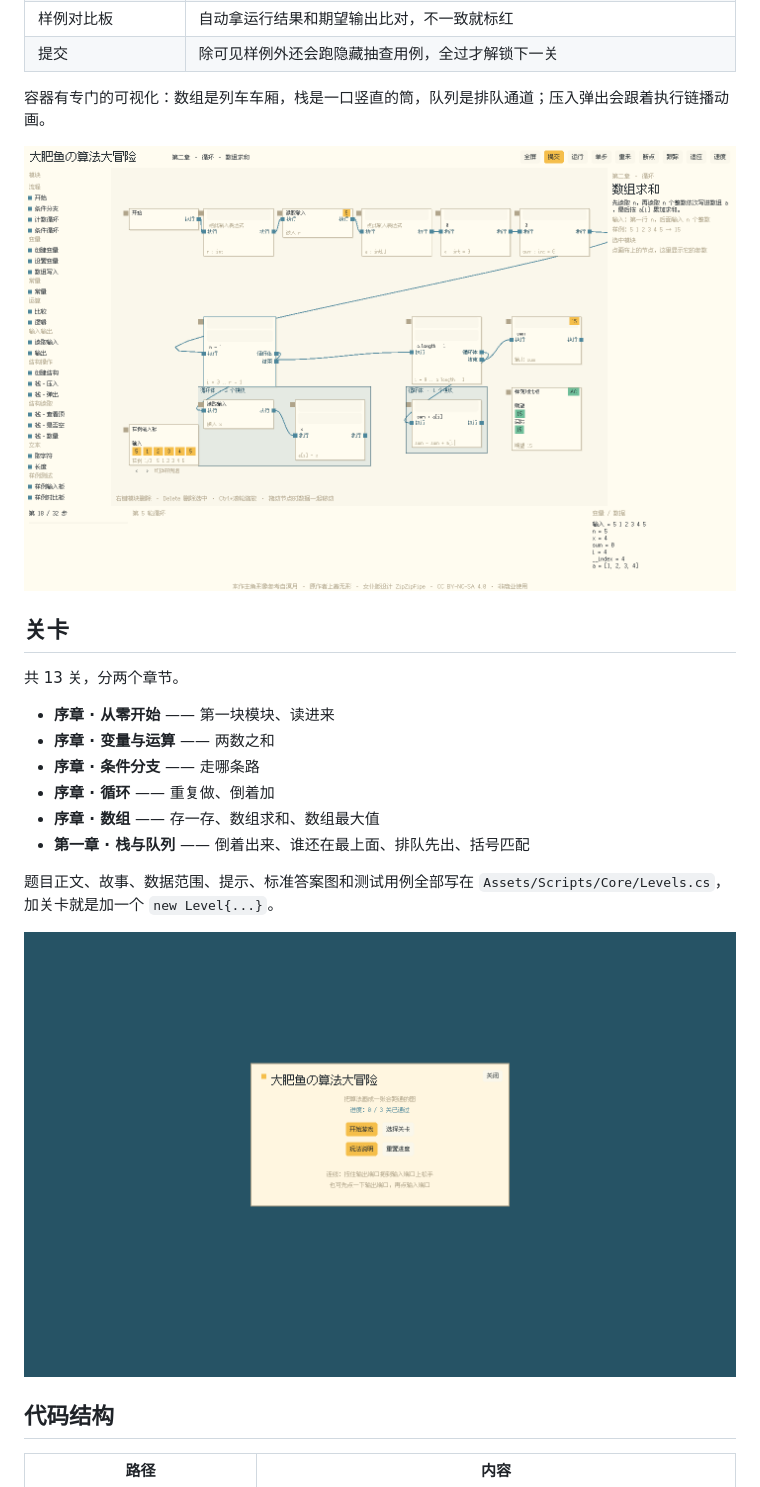
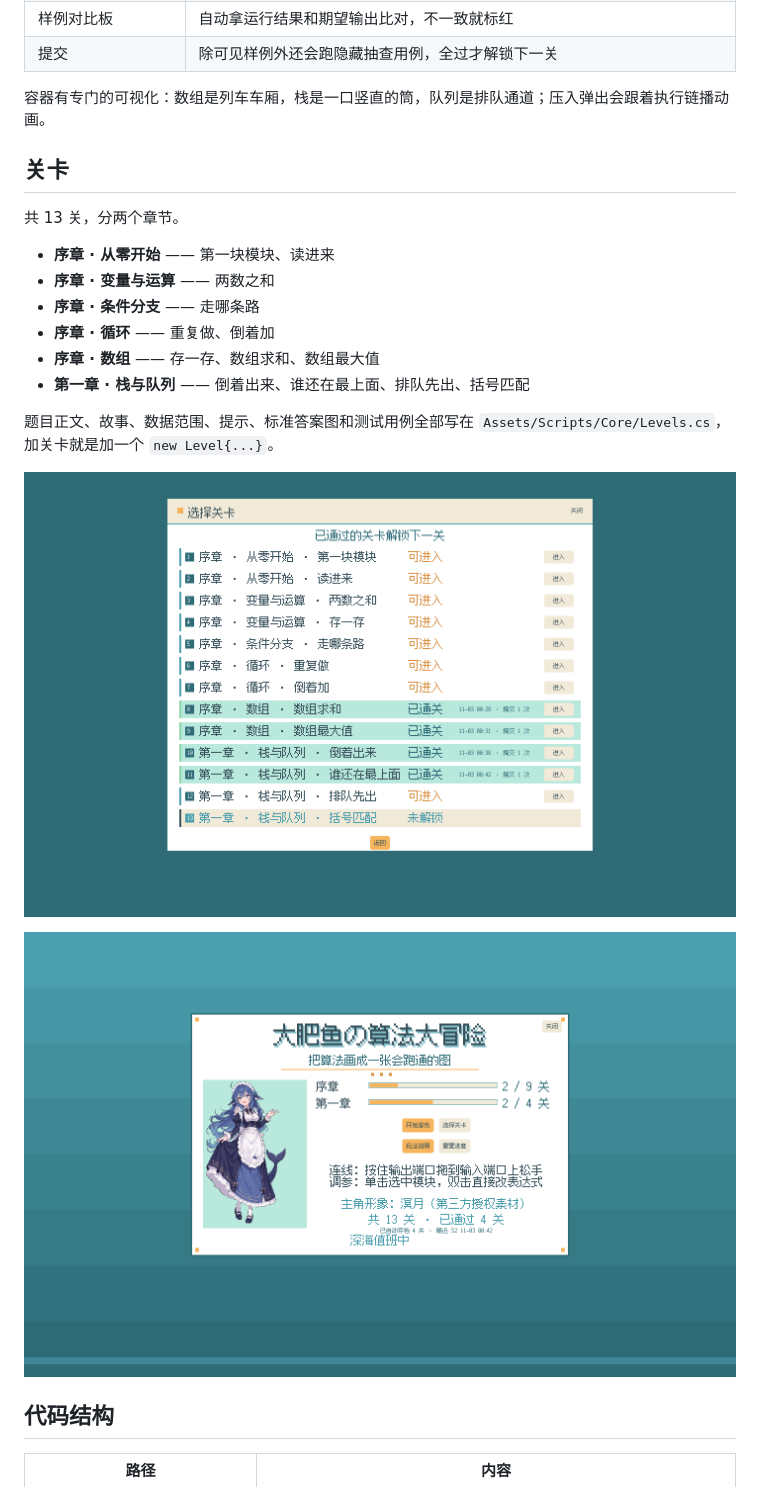
Before and after one commit to mngli-ai/dayu-algo, a Markdown page: README.md, the part around one of its changes. Drawn GitHub-style; pictures changed too: docs/screenshots/02-levels.png (added), docs/screenshots/02-run.png (deleted), docs/screenshots/03-menu.png.

Commit message:
README：截图换成当前版本，开头加试玩包下载入口
- 三张截图用游戏自带 -shot 批处理重拍（1440x900，L1 跑通 / 关卡列表 / 主菜单），文档见 docs/screenshots.md
- 删掉 10-30 的旧界面截图

```diff
--- a/README.md
+++ b/README.md
@@ -21,8 +23,6 @@ Unity 6 实现，全部界面与美术是运行时用代码装配的像素风 UI
 
 容器有专门的可视化：数组是列车车厢，栈是一口竖直的筒，队列是排队通道；压入弹出会跟着执行链播动画。
 
-![关卡运行](docs/screenshots/02-run.png)
-
 ## 关卡
 
 共 13 关，分两个章节。
@@ -35,6 +35,8 @@ Unity 6 实现，全部界面与美术是运行时用代码装配的像素风 UI
 - **第一章 · 栈与队列** —— 倒着出来、谁还在最上面、排队先出、括号匹配
 
 题目正文、故事、数据范围、提示、标准答案图和测试用例全部写在 `Assets/Scripts/Core/Levels.cs`，加关卡就是加一个 `new Level{...}`。
+
+![关卡选择](docs/screenshots/02-levels.png)
 
 ![开始菜单](docs/screenshots/03-menu.png)
 
```
Also changed, not shown: other parts of README.md (+3 -1 lines), docs/screenshots.md (added, +27 -0 lines), docs/screenshots/01-editor.png (deleted), docs/screenshots/01-level.png (added).
